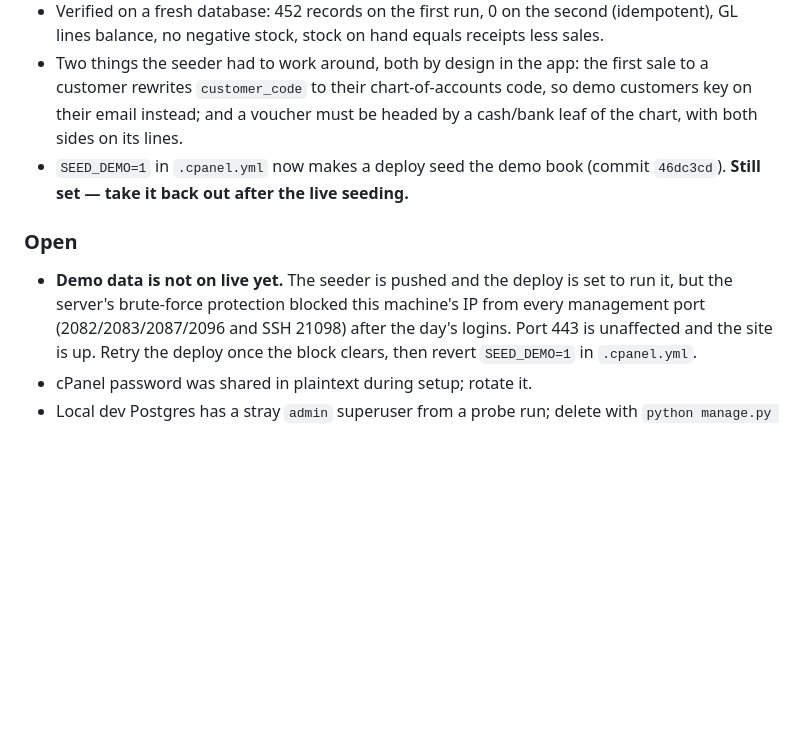
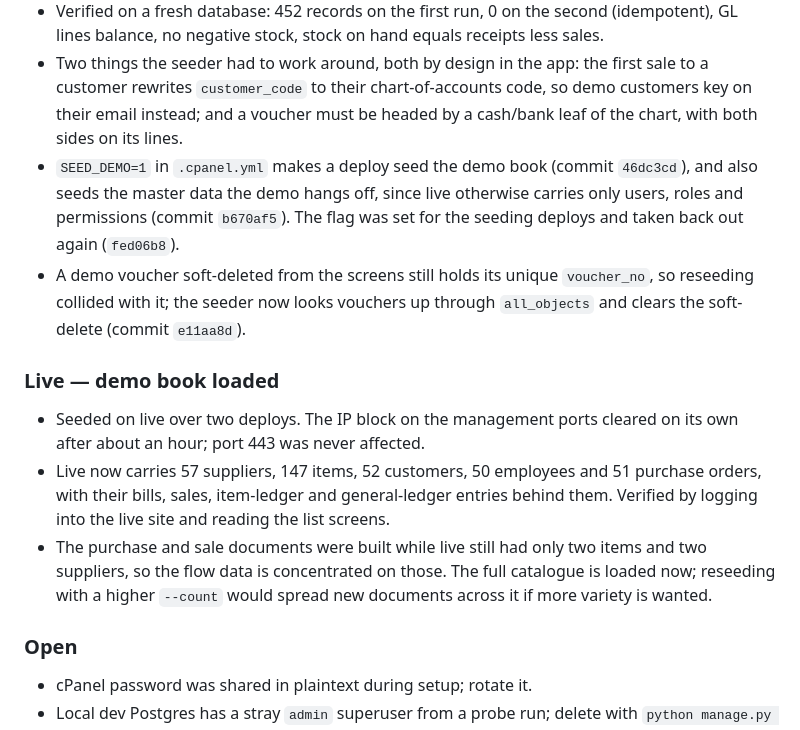
Before and after one commit to asadkamran297/industrial-erp, a Markdown page: docs/WORKLOG.md, the part around the change. Rendered like a GitHub page; blank space fills up the shorter version.

Commit message:
docs: log the live demo seeding
Co-Authored-By: Claude Opus 5 <noreply@anthropic.com>

```diff
--- a/docs/WORKLOG.md
+++ b/docs/WORKLOG.md
@@ -102,16 +102,28 @@ One entry per working day. **Local** = changes in the repo/dev environment.
   first sale to a customer rewrites `customer_code` to their chart-of-accounts
   code, so demo customers key on their email instead; and a voucher must be
   headed by a cash/bank leaf of the chart, with both sides on its lines.
-- `SEED_DEMO=1` in `.cpanel.yml` now makes a deploy seed the demo book
-  (commit `46dc3cd`). **Still set — take it back out after the live seeding.**
+- `SEED_DEMO=1` in `.cpanel.yml` makes a deploy seed the demo book (commit
+  `46dc3cd`), and also seeds the master data the demo hangs off, since live
+  otherwise carries only users, roles and permissions (commit `b670af5`). The
+  flag was set for the seeding deploys and taken back out again (`fed06b8`).
+- A demo voucher soft-deleted from the screens still holds its unique
+  `voucher_no`, so reseeding collided with it; the seeder now looks vouchers up
+  through `all_objects` and clears the soft-delete (commit `e11aa8d`).
+
+### Live — demo book loaded
+
+- Seeded on live over two deploys. The IP block on the management ports cleared
+  on its own after about an hour; port 443 was never affected.
+- Live now carries 57 suppliers, 147 items, 52 customers, 50 employees and 51
+  purchase orders, with their bills, sales, item-ledger and general-ledger
+  entries behind them. Verified by logging into the live site and reading the
+  list screens.
+- The purchase and sale documents were built while live still had only two
+  items and two suppliers, so the flow data is concentrated on those. The full
+  catalogue is loaded now; reseeding with a higher `--count` would spread new
+  documents across it if more variety is wanted.
 
 ### Open
-
-- **Demo data is not on live yet.** The seeder is pushed and the deploy is set
-  to run it, but the server's brute-force protection blocked this machine's IP
-  from every management port (2082/2083/2087/2096 and SSH 21098) after the
-  day's logins. Port 443 is unaffected and the site is up. Retry the deploy
-  once the block clears, then revert `SEED_DEMO=1` in `.cpanel.yml`.
 - cPanel password was shared in plaintext during setup; rotate it.
 - Local dev Postgres has a stray `admin` superuser from a probe run; delete with
   `python manage.py shell -c "from django.contrib.auth import get_user_model as g; g().objects.filter(username='admin').delete()"`.
```
